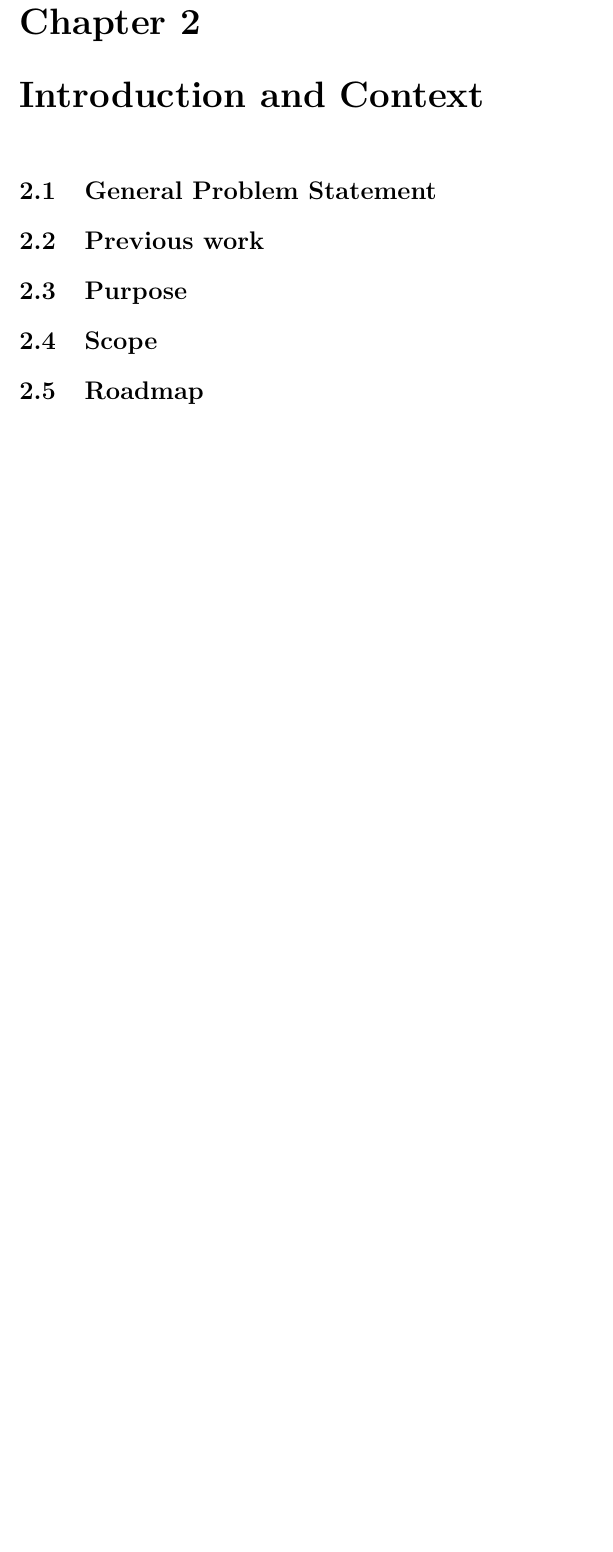
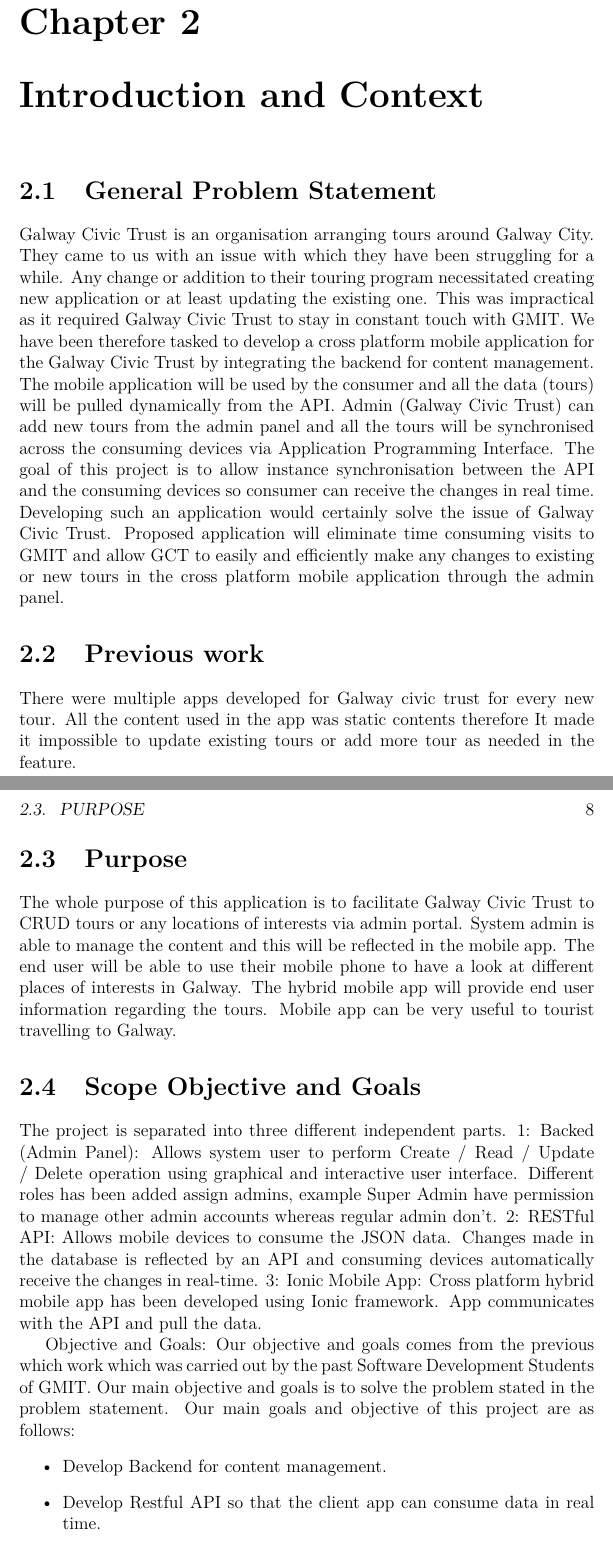
Before and after one commit to Paddero/GCT-Documentation, a LaTeX thesis (latex/project.tex, which reads latex/content.tex): part of page 7 of 15 before the commit and two parts of pages 7 and 8 of 17 after it, the two joined at a grey line, cut so that both start at the same text, the shorter picture padded with empty space. Compiled offline with pdfLaTeX.

Commit message:
Introduction

```diff
--- a/latex/content.tex
+++ b/latex/content.tex
@@ -21,6 +22,23 @@
 
 \chapter{Introduction and Context}
 	\section {General Problem Statement}
+	Galway Civic Trust is an organisation arranging tours around Galway City. They came to us with an issue with which they have been struggling for a while. Any change or addition to their touring program necessitated creating new application or at least updating the existing one. This was impractical as it required Galway Civic Trust to stay in constant touch with GMIT. We have been therefore tasked to develop a cross platform mobile application for the Galway Civic Trust by integrating the backend for content management. The mobile application will be used by the consumer and all the data (tours) will be pulled dynamically from the API. Admin (Galway Civic Trust) can add new tours from the admin panel and all the tours will be synchronised across the consuming devices via Application Programming Interface. The goal of this project is to allow instance synchronisation between the API and the consuming devices so consumer can receive the changes in real time.
+	Developing such an application would certainly solve the issue of Galway Civic Trust. Proposed application will eliminate time consuming visits to GMIT and allow GCT to easily and efficiently make any changes to existing or new tours in the cross platform mobile application through the admin panel.
+
 	\section {Previous work}
+	There were multiple apps developed for Galway civic trust for every new tour. All the content used in the app was static contents therefore It made it impossible to update existing tours or add more tour as needed in the feature.
+
 	\section {Purpose}
-	\section {Scope}
+	The whole purpose of this application is to facilitate Galway Civic Trust to CRUD tours or any locations of interests via admin portal. System admin is able to manage the content and this will be reflected in the mobile app.  The end user will be able to use their mobile phone to have a look at different places of interests in Galway.  The hybrid mobile app will provide end user information regarding the tours. Mobile app can be very useful to tourist travelling to Galway.
+
+	\section {Scope Objective and Goals}
+	The project is separated into three different independent parts.
+	1: Backed (Admin Panel): Allows system user to perform Create / Read / Update / Delete operation using graphical and interactive user interface. Different roles has been added assign admins, example Super Admin have permission to manage other admin accounts whereas regular admin don’t.
+	2: RESTful API: Allows mobile devices to consume the JSON data. Changes made in the database is reflected by an API and consuming devices automatically receive the changes in real-time.
+	3: Ionic Mobile App: Cross platform hybrid mobile app has been developed using Ionic framework.  App communicates with the API and pull the data.
+
+	 Objective and Goals: Our objective and goals comes from the previous which work which was carried out by the past Software Development Students of GMIT. Our main objective and goals is to solve the problem stated in the problem statement. Our main goals and objective of this project are as follows:
+	 \begin{itemize}
+		 \item Develop Backend for content management.
+		\item Develop Restful API so that the client app can consume data in real time.
+		\item Cross platform hybrid mobile app for consuming the API.
```
Also changed, not shown: latex/project.pdf, latex/content.tex (19 more changed lines), 5 other files.
